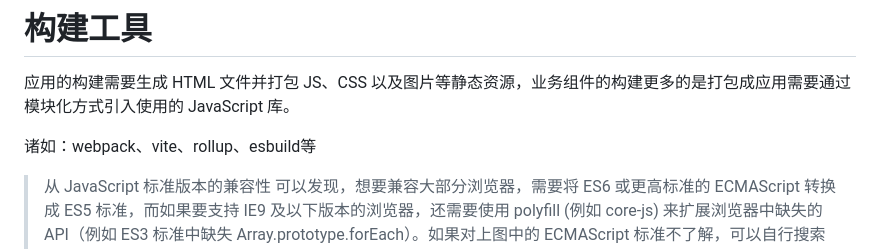
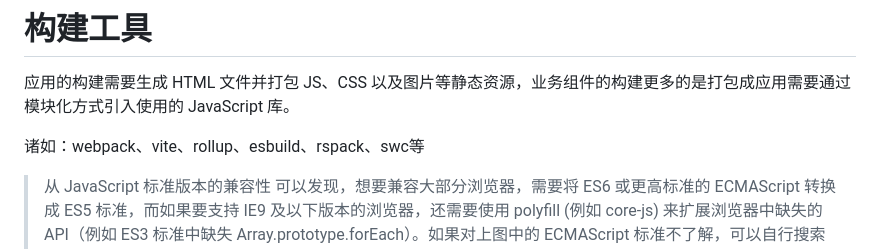
Before and after one commit to Keekuun/micro-framework, a Markdown page: README.md, the part around the change. GitHub-like rendering.

Commit message:
feat: update readme

```diff
--- a/README.md
+++ b/README.md
@@ -32,7 +32,7 @@ Node.js 的 CommonJS 和 ES Modules。
 # 构建工具
 应用的构建需要生成 HTML 文件并打包 JS、CSS 以及图片等静态资源，业务组件的构建更多的是打包成应用需要通过模块化方式引入使用的 JavaScript 库。
 
-诸如：webpack、vite、rollup、esbuild等
+诸如：webpack、vite、rollup、esbuild、rspack、swc等
 
 > 从 JavaScript 标准版本的兼容性 可以发现，想要兼容大部分浏览器，需要将 ES6 或更高标准的 ECMAScript 转换成 ES5 标准，而如果要支持 IE9 及以下版本的浏览器，还需要使用 polyfill (例如 core-js) 来扩展浏览器中缺失的 API（例如 ES3 标准中缺失 Array.prototype.forEach）。如果对上图中的 ECMAScript 标准不了解，可以自行搜索和查看 ES2015 ~ ES2022（ES6 ~ ES13）、ESNext 等。
 
```
